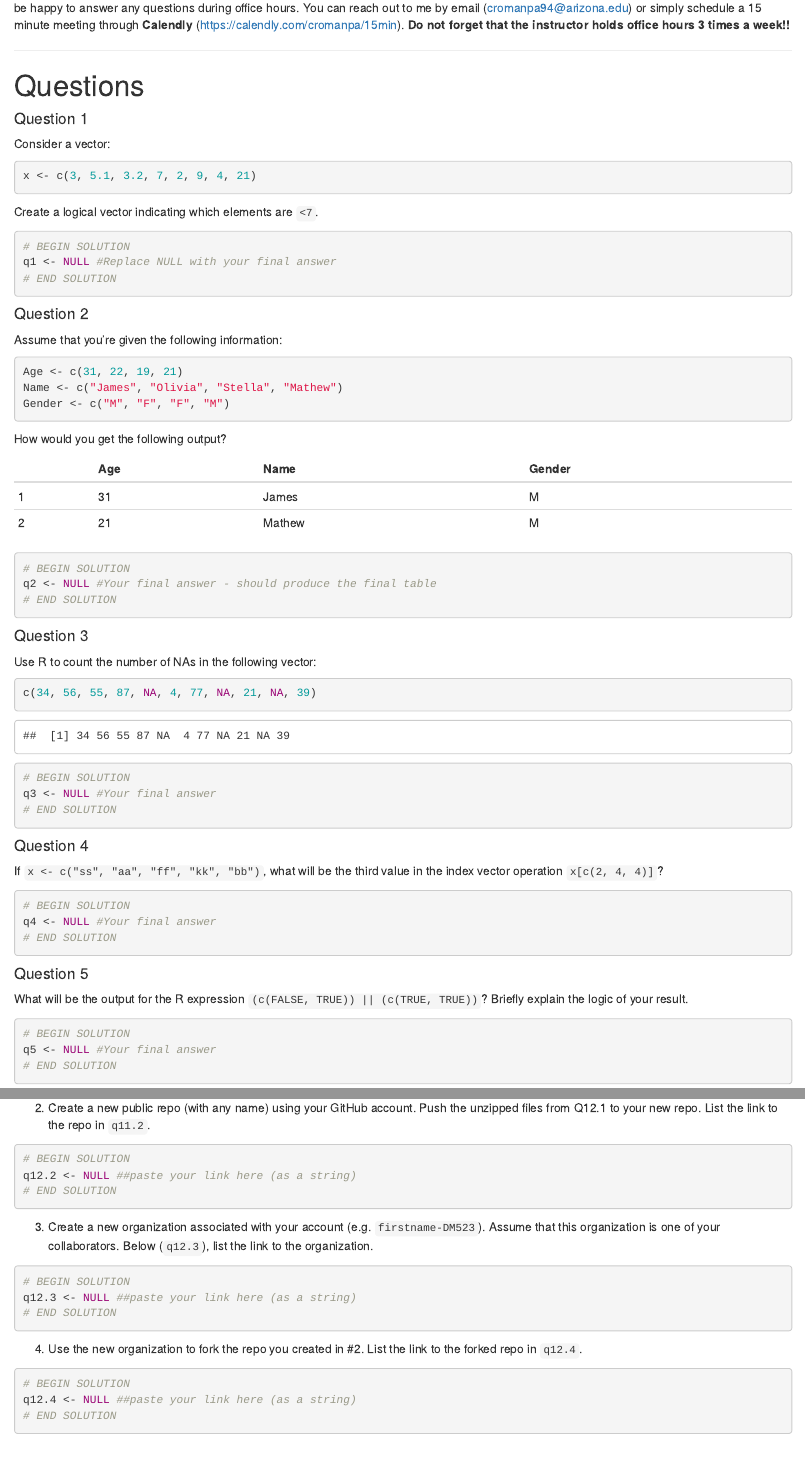
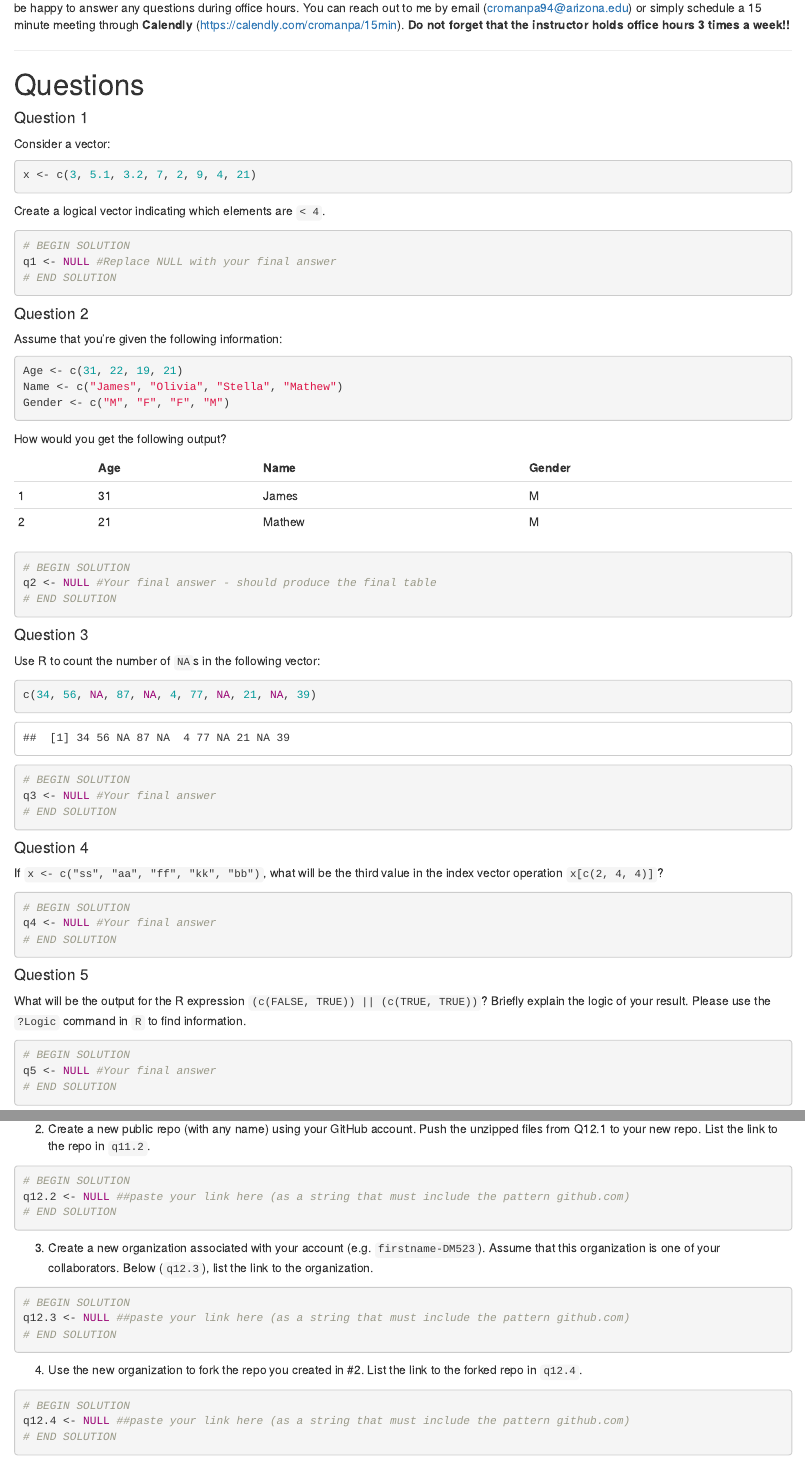
Before and after one commit to CristinaUAMS/INFO523Q12, an R Markdown document (0_HW2.Rmd): the page in a window 1100 px wide, from 1390 px down before the commit and from 1340 px down after it, so that both start at the same text, and a second part further down, joined at a grey line. Rendered offline with R 4.5, knitr and Pandoc, with nearby package versions; code that draws random numbers runs with fixed seeds of ours; some code elsewhere in the file could not run offline.

Commit message:
2022 Summer version

````diff
--- a/0_HW2.Rmd
+++ b/0_HW2.Rmd
@@ -65,7 +63,7 @@ Consider a vector:
 x <- c(3, 5.1, 3.2, 7, 2, 9, 4, 21)
 ```
 
-Create a logical vector indicating which elements are `<7`.
+Create a logical vector indicating which elements are `< 4`.
 
 ```{r}
 # BEGIN SOLUTION
@@ -100,10 +98,10 @@ q2 <- NULL #Your final answer - should produce the final table
 
 #### Question 3
 
-Use R to count the number of NAs in the following vector:
+Use R to count the number of `NA`s in the following vector:
 
 ```{r}
-c(34, 56, 55, 87, NA, 4, 77, NA, 21, NA, 39)
+c(34, 56, NA, 87, NA, 4, 77, NA, 21, NA, 39)
 ```
 
 
@@ -127,7 +125,7 @@ q4 <- NULL #Your final answer
 
 #### Question 5
 
-What will be the output for the R expression `(c(FALSE, TRUE)) || (c(TRUE, TRUE))`? Briefly explain the logic of your result.
+What will be the output for the R expression `(c(FALSE, TRUE)) || (c(TRUE, TRUE))`? Briefly explain the logic of your result. Please use the `?Logic` command in `R` to find information.
 
 ```{r}
 # BEGIN SOLUTION
@@ -222,7 +220,7 @@ The points below relate to the GitHub component reviewed this week. Please follo
 
 ```{r}
 # BEGIN SOLUTION
-q12.2 <- NULL ##paste your link here (as a string)
+q12.2 <- NULL ##paste your link here (as a string that must include the pattern github.com)
 # END SOLUTION
 ```
 
@@ -230,7 +228,7 @@ q12.2 <- NULL ##paste your link here (as a string)
 
 ```{r}
 # BEGIN SOLUTION
-q12.3 <- NULL ##paste your link here (as a string)
+q12.3 <- NULL ##paste your link here (as a string that must include the pattern github.com)
 # END SOLUTION
 ```
 
@@ -239,7 +237,7 @@ q12.3 <- NULL ##paste your link here (as a string)
 
 ```{r}
 # BEGIN SOLUTION
-q12.4 <- NULL ##paste your link here (as a string)
+q12.4 <- NULL ##paste your link here (as a string that must include the pattern github.com)
 # END SOLUTION
 ```
 
````
Also changed, not shown: README.md, 0_HW2.Rmd (8 more changed lines), 3 other files.
